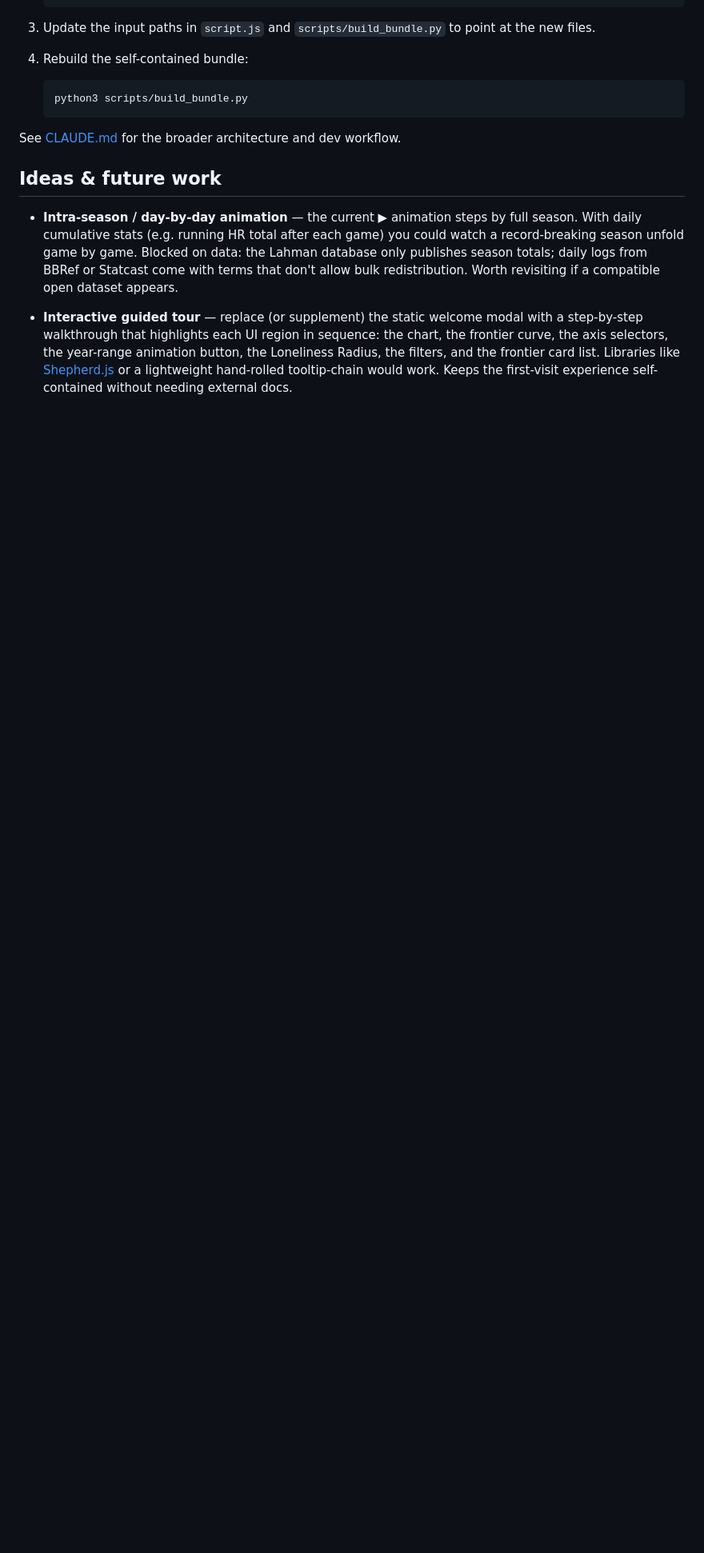
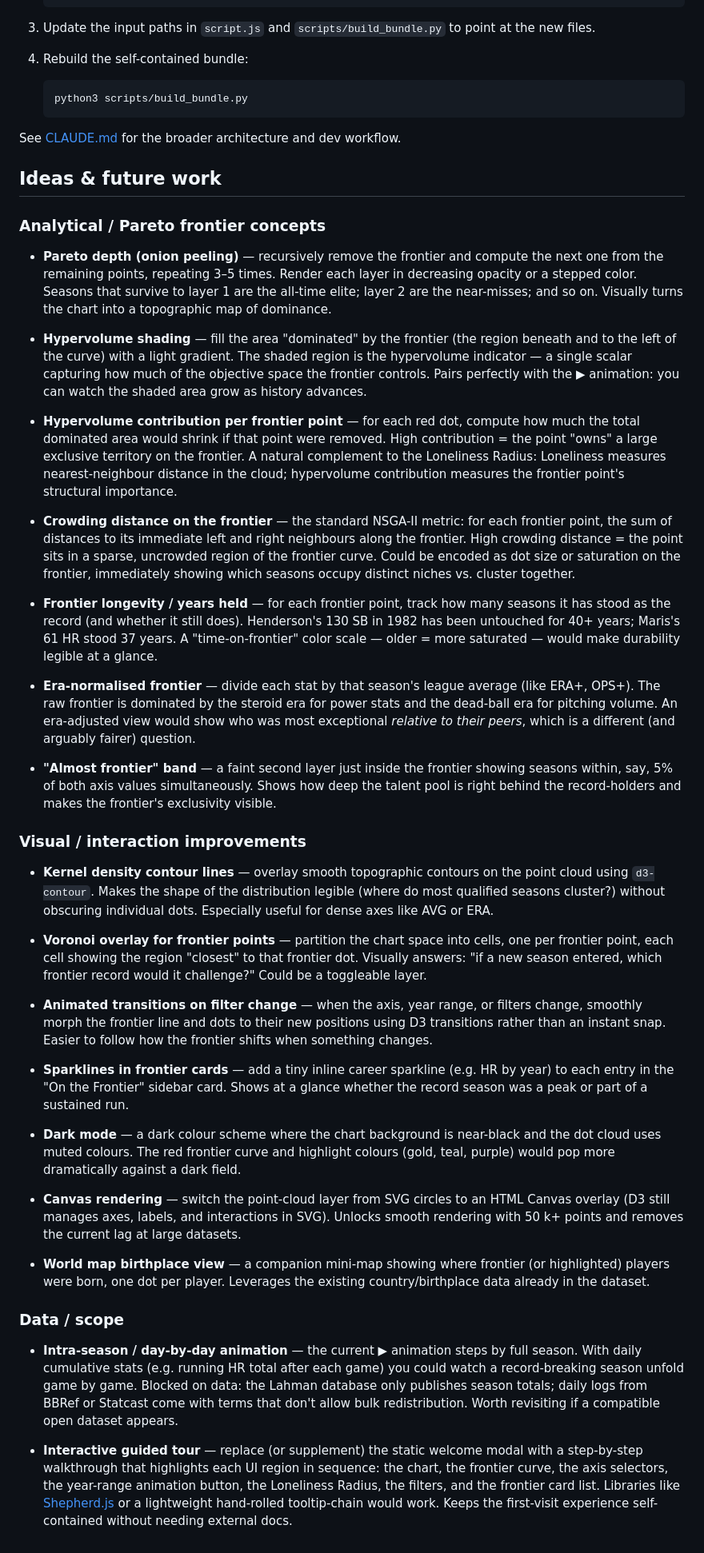
Before and after one commit to eliogovea/baseball-limits-2d, a Markdown page: README.md, the part around the change. Shown at 80% size. GitHub-like rendering; blank space fills up the shorter version.

Commit message:
Expand README ideas with Pareto metrics and visual enhancements
Documents 7 analytical ideas (Pareto depth/onion peeling, hypervolume
shading and per-point contribution, crowding distance, frontier longevity,
era-normalised frontier, almost-frontier band) and 7 visual/UX ideas
(KDE contours, Voronoi overlay, animated transitions, frontier card
sparklines, dark mode, Canvas rendering, world map).

Co-Authored-By: Claude Sonnet 4.6 <noreply@anthropic.com>

```diff
--- a/README.md
+++ b/README.md
@@ -61,6 +61,40 @@ See [CLAUDE.md](CLAUDE.md) for the broader architecture and dev workflow.
 
 ## Ideas & future work
 
+### Analytical / Pareto frontier concepts
+
+- **Pareto depth (onion peeling)** — recursively remove the frontier and compute the next one from the remaining points, repeating 3–5 times. Render each layer in decreasing opacity or a stepped color. Seasons that survive to layer 1 are the all-time elite; layer 2 are the near-misses; and so on. Visually turns the chart into a topographic map of dominance.
+
+- **Hypervolume shading** — fill the area "dominated" by the frontier (the region beneath and to the left of the curve) with a light gradient. The shaded region is the hypervolume indicator — a single scalar capturing how much of the objective space the frontier controls. Pairs perfectly with the ▶ animation: you can watch the shaded area grow as history advances.
+
+- **Hypervolume contribution per frontier point** — for each red dot, compute how much the total dominated area would shrink if that point were removed. High contribution = the point "owns" a large exclusive territory on the frontier. A natural complement to the Loneliness Radius: Loneliness measures nearest-neighbour distance in the cloud; hypervolume contribution measures the frontier point's structural importance.
+
+- **Crowding distance on the frontier** — the standard NSGA-II metric: for each frontier point, the sum of distances to its immediate left and right neighbours along the frontier. High crowding distance = the point sits in a sparse, uncrowded region of the frontier curve. Could be encoded as dot size or saturation on the frontier, immediately showing which seasons occupy distinct niches vs. cluster together.
+
+- **Frontier longevity / years held** — for each frontier point, track how many seasons it has stood as the record (and whether it still does). Henderson's 130 SB in 1982 has been untouched for 40+ years; Maris's 61 HR stood 37 years. A "time-on-frontier" color scale — older = more saturated — would make durability legible at a glance.
+
+- **Era-normalised frontier** — divide each stat by that season's league average (like ERA+, OPS+). The raw frontier is dominated by the steroid era for power stats and the dead-ball era for pitching volume. An era-adjusted view would show who was most exceptional *relative to their peers*, which is a different (and arguably fairer) question.
+
+- **"Almost frontier" band** — a faint second layer just inside the frontier showing seasons within, say, 5% of both axis values simultaneously. Shows how deep the talent pool is right behind the record-holders and makes the frontier's exclusivity visible.
+
+### Visual / interaction improvements
+
+- **Kernel density contour lines** — overlay smooth topographic contours on the point cloud using `d3-contour`. Makes the shape of the distribution legible (where do most qualified seasons cluster?) without obscuring individual dots. Especially useful for dense axes like AVG or ERA.
+
+- **Voronoi overlay for frontier points** — partition the chart space into cells, one per frontier point, each cell showing the region "closest" to that frontier dot. Visually answers: "if a new season entered, which frontier record would it challenge?" Could be a toggleable layer.
+
+- **Animated transitions on filter change** — when the axis, year range, or filters change, smoothly morph the frontier line and dots to their new positions using D3 transitions rather than an instant snap. Easier to follow how the frontier shifts when something changes.
+
+- **Sparklines in frontier cards** — add a tiny inline career sparkline (e.g. HR by year) to each entry in the "On the Frontier" sidebar card. Shows at a glance whether the record season was a peak or part of a sustained run.
+
+- **Dark mode** — a dark colour scheme where the chart background is near-black and the dot cloud uses muted colours. The red frontier curve and highlight colours (gold, teal, purple) would pop more dramatically against a dark field.
+
+- **Canvas rendering** — switch the point-cloud layer from SVG circles to an HTML Canvas overlay (D3 still manages axes, labels, and interactions in SVG). Unlocks smooth rendering with 50 k+ points and removes the current lag at large datasets.
+
+- **World map birthplace view** — a companion mini-map showing where frontier (or highlighted) players were born, one dot per player. Leverages the existing country/birthplace data already in the dataset.
+
+### Data / scope
+
 - **Intra-season / day-by-day animation** — the current ▶ animation steps by full season. With daily cumulative stats (e.g. running HR total after each game) you could watch a record-breaking season unfold game by game. Blocked on data: the Lahman database only publishes season totals; daily logs from BBRef or Statcast come with terms that don't allow bulk redistribution. Worth revisiting if a compatible open dataset appears.
 
 - **Interactive guided tour** — replace (or supplement) the static welcome modal with a step-by-step walkthrough that highlights each UI region in sequence: the chart, the frontier curve, the axis selectors, the year-range animation button, the Loneliness Radius, the filters, and the frontier card list. Libraries like [Shepherd.js](https://shepherdjs.dev/) or a lightweight hand-rolled tooltip-chain would work. Keeps the first-visit experience self-contained without needing external docs.
```
